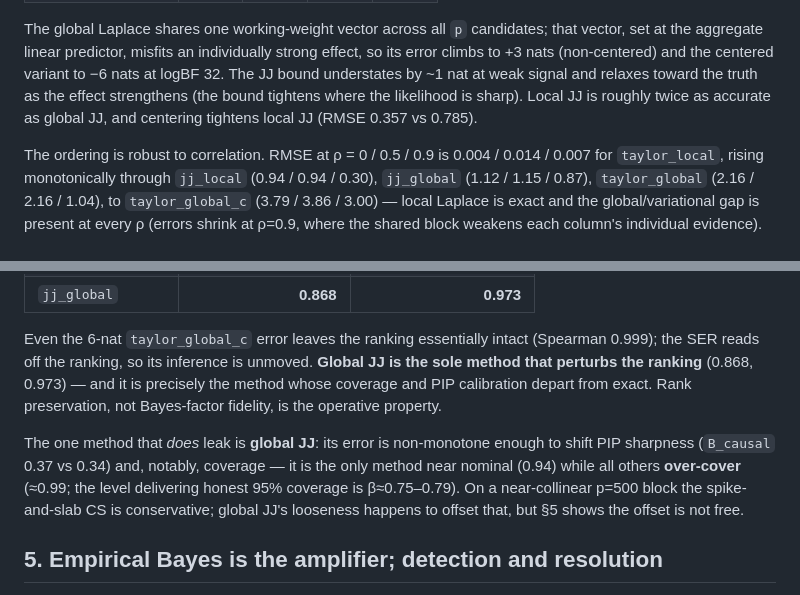
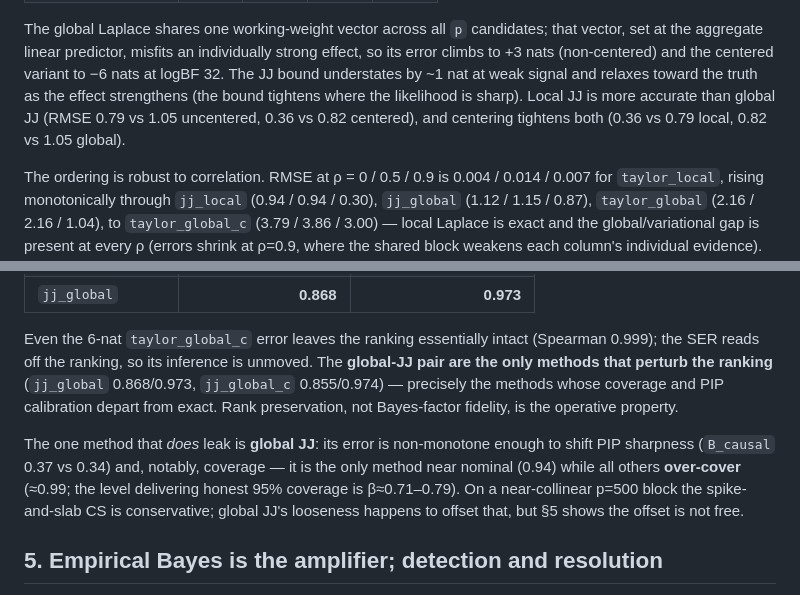
Before and after one commit to karltayeb/gibss-experiments, a Markdown page: logistic_susie_experiments/notes/2026-06-28-binary05-method-comparison.md, 2 parts joined by grey strips. Drawn GitHub-style.

Commit message:
report(binary05): tighten 3 claims to match verified numbers
- JJ local-vs-global: precise RMSE (0.79/1.05 uncentered, 0.36/0.82 centered),
  not 'roughly twice' (true only centered)
- cal-beta range 0.71-0.79 (jj_local fixed = 0.71)
- ranking perturbation: both global-JJ variants (jj_global 0.868, jj_global_c 0.855)

```diff
--- a/logistic_susie_experiments/notes/2026-06-28-binary05-method-comparison.md
+++ b/logistic_susie_experiments/notes/2026-06-28-binary05-method-comparison.md
@@ -167,8 +167,9 @@ that vector, set at the aggregate linear predictor, misfits an individually
 strong effect, so its error climbs to +3 nats (non-centered) and the centered
 variant to −6 nats at logBF 32. The JJ bound understates by ~1 nat at weak
 signal and relaxes toward the truth as the effect strengthens (the bound tightens
-where the likelihood is sharp). Local JJ is roughly twice as accurate as global
-JJ, and centering tightens local JJ (RMSE 0.357 vs 0.785).
+where the likelihood is sharp). Local JJ is more accurate than global
+JJ (RMSE 0.79 vs 1.05 uncentered, 0.36 vs 0.82 centered), and centering tightens
+both (0.36 vs 0.79 local, 0.82 vs 1.05 global).
 
 The ordering is robust to correlation. RMSE at ρ = 0 / 0.5 / 0.9 is
 0.004 / 0.014 / 0.007 for `taylor_local`, rising monotonically through
@@ -221,14 +222,15 @@ per dataset (fixed prior): the probability that the causal feature receives the
 
 Even the 6-nat `taylor_global_c` error leaves the ranking essentially intact
 (Spearman 0.999); the SER reads off the ranking, so its inference is unmoved.
-**Global JJ is the sole method that perturbs the ranking** (0.868, 0.973) — and it
-is precisely the method whose coverage and PIP calibration depart from exact. Rank
-preservation, not Bayes-factor fidelity, is the operative property.
+The **global-JJ pair are the only methods that perturb the ranking** (`jj_global`
+0.868/0.973, `jj_global_c` 0.855/0.974) — precisely the methods whose coverage and
+PIP calibration depart from exact. Rank preservation, not Bayes-factor fidelity,
+is the operative property.
 
 The one method that *does* leak is **global JJ**: its error is non-monotone
 enough to shift PIP sharpness (`B_causal` 0.37 vs 0.34) and, notably, coverage —
 it is the only method near nominal (0.94) while all others **over-cover** (≈0.99;
-the level delivering honest 95% coverage is β≈0.75–0.79). On a near-collinear
+the level delivering honest 95% coverage is β≈0.71–0.79). On a near-collinear
 p=500 block the spike-and-slab CS is conservative; global JJ's looseness happens
 to offset that, but §5 shows the offset is not free.
 
```
